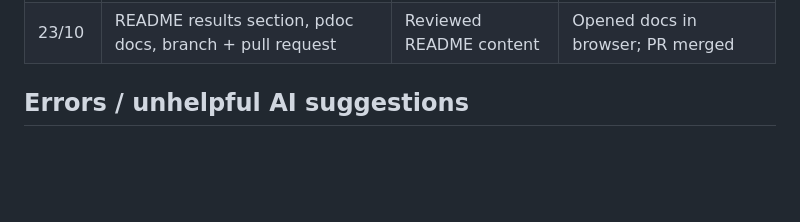
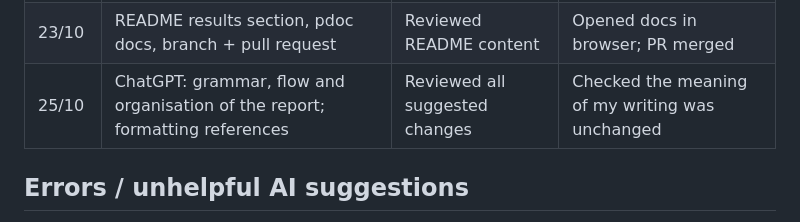
Before and after one commit to lailaaagha/pork-rasher-defect-detection, a Markdown page: AI_USE.md, the part around the change. Rendered like a GitHub page; blank space fills up the shorter version.

Commit message:
AI USE: add chatgpt log

```diff
--- a/AI_USE.md
+++ b/AI_USE.md
@@ -24,6 +24,7 @@ running all experiments, checking outputs and final decisions were mine.
 | 23/10 | Suggested trapezoid/Simpson for AP and golden-section for threshold; wrote `numerics.py`, `analysis.py`, `inspect_tray.py` and all tests | Kept methods after comparing with other Week 2/6 methods | 54 tests pass (incl. known exact integrals); my AP matched Ultralytics to 0.0003 |
 | 23/10 | Evaluation cells: speed, FLOPs, FP16 round-off, final test | Ran once on test set; did not tune after seeing test results | Checked outputs were consistent with validation |
 | 23/10 | README results section, pdoc docs, branch + pull request | Reviewed README content | Opened docs in browser; PR merged |
+| 25/10 | ChatGPT: grammar, flow and organisation of the report; formatting references | Reviewed all suggested changes | Checked the meaning of my writing was unchanged |
 
 ## Errors / unhelpful AI suggestions
 - Initial training cell referenced `RUNS` before it was defined (fixed by running Drive cell first).
```
